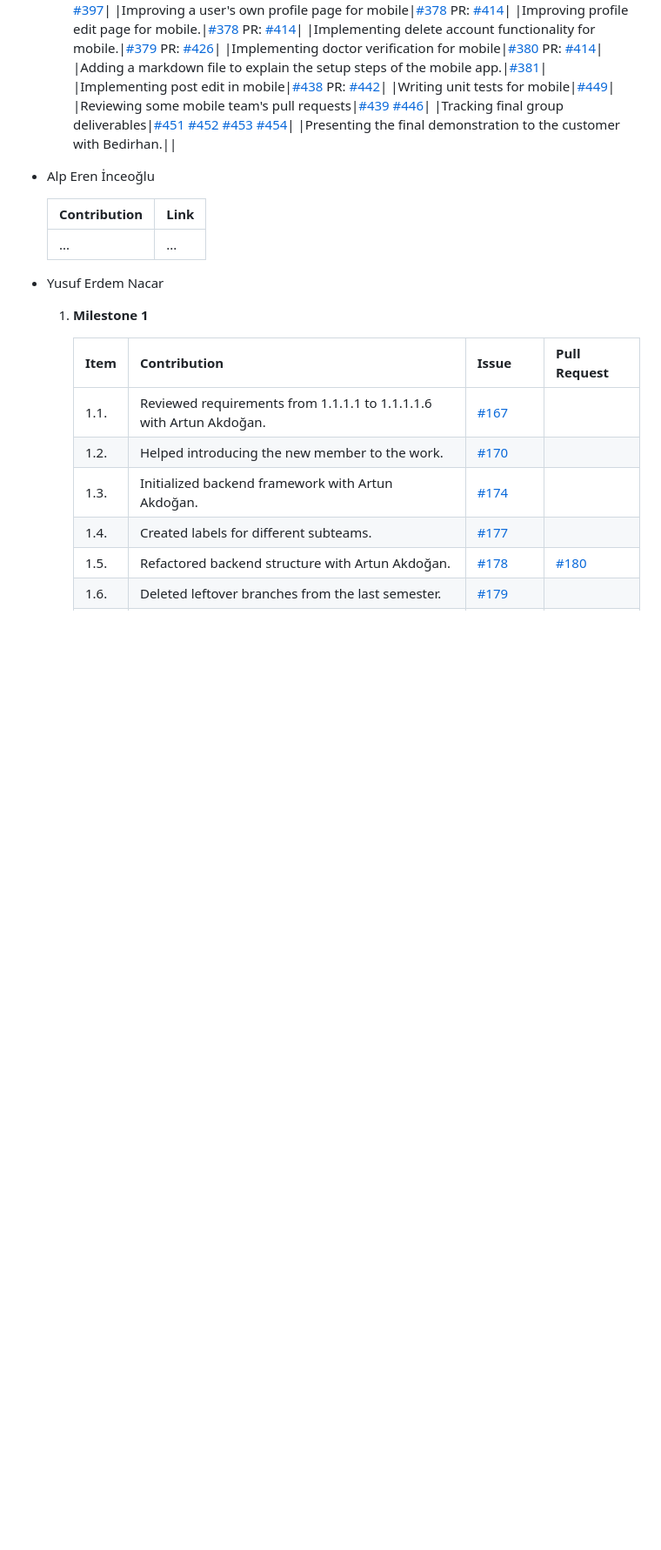
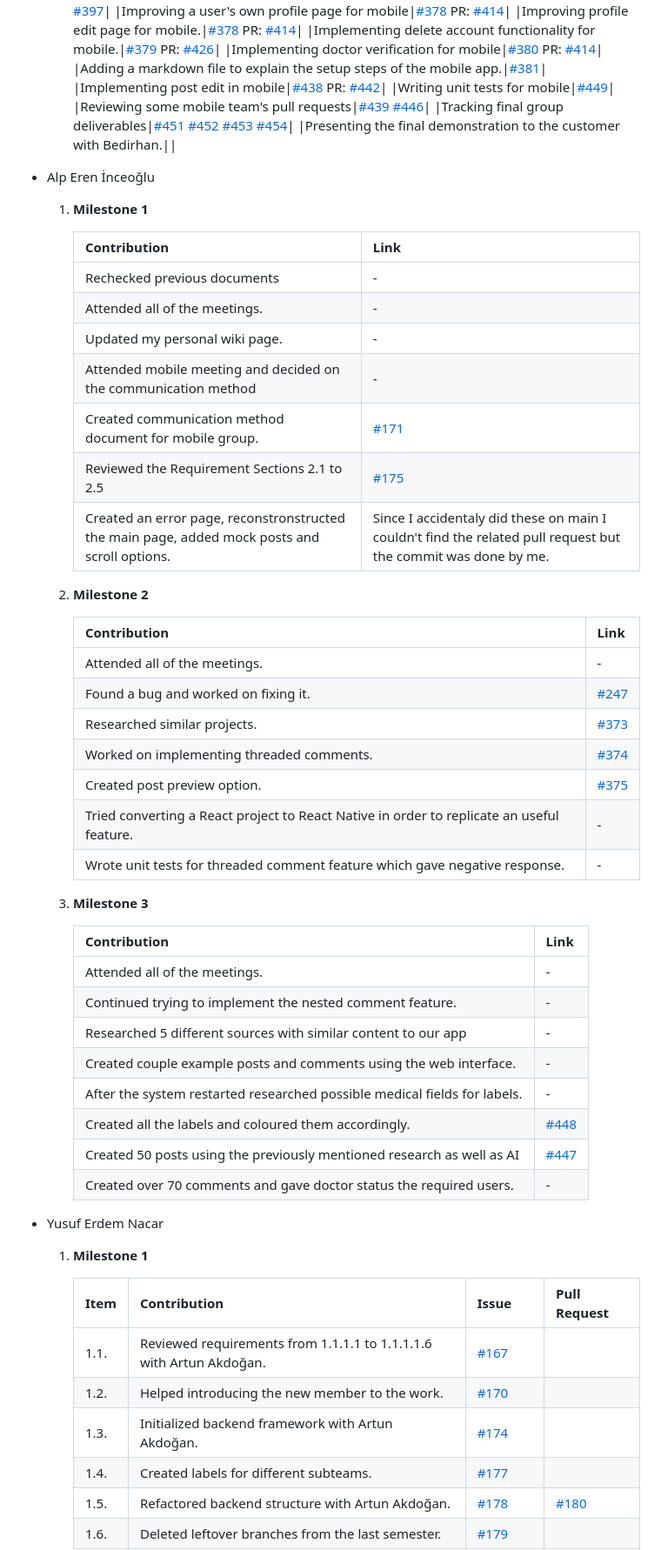
Before and after one commit to bounswe/bounswe2022group6, a Markdown page: deliverables/CMPE451_Customer_Presentation_Milestone_3.md, the part around the change printed below. Shown: that part at 87% size. Drawn GitHub-style; blank space fills up the shorter version.

```diff
--- a/deliverables/CMPE451_Customer_Presentation_Milestone_3.md
+++ b/deliverables/CMPE451_Customer_Presentation_Milestone_3.md
@@ -304,9 +304,48 @@ Apart from the management issues we faced, we could also revise how we prioritiz
 
 * Alp Eren İnceoğlu
 
-    |Contribution|Link|
-    |---|---|
-    |...|...|
+    1. **Milestone 1**
+
+        |Contribution|Link|
+        |------------|----|
+        |Rechecked previous documents|-|
+        |Attended all of the meetings.|-|
+        |Updated my personal wiki page.|-|
+        |Attended mobile meeting and decided on the communication method|-|
+        |Created communication method document for mobile group.|[#171](https://github.com/bounswe/bounswe2022group6/issues/171)|
+        |Reviewed the Requirement Sections 2.1 to 2.5|[#175](https://github.com/bounswe/bounswe2022group6/issues/175)|
+        |Created an error page, reconstronstructed the main page, added mock posts and scroll options.|Since I accidentaly did these on main I couldn't find the related pull request but the commit was done by me.|
+
+
+
+    2. **Milestone 2**
+
+        |Contribution|Link|
+        |---|---|
+        |Attended all of the meetings.|-|
+        |Found a bug and worked on fixing it.|[#247](https://github.com/bounswe/bounswe2022group6/issues/247)|
+        |Researched similar projects.|[#373](https://github.com/bounswe/bounswe2022group6/issues/373)|
+        |Worked on implementing threaded comments.|[#374](https://github.com/bounswe/bounswe2022group6/issues/374)|
+        |Created post preview option.|[#375](https://github.com/bounswe/bounswe2022group6/issues/375)|
+        |Tried converting a React project to React Native in order to replicate an useful feature.|-|
+        |Wrote unit tests for threaded comment feature which gave negative response.|-|
+
+    3. **Milestone 3**
+
+        |Contribution|Link|
+        |---|---|
+        |Attended all of the meetings.|-|
+        |Continued trying to implement the nested comment feature.|-|
+        |Researched 5 different sources with similar content to our app|-|
+        |Created couple example posts and comments using the web interface.|-|
+        |After the system restarted researched possible medical fields for labels.|-|
+        |Created all the labels and coloured them accordingly.|[#448](https://github.com/bounswe/bounswe2022group6/issues/448)|
+        |Created 50 posts using the previously mentioned research as well as AI|[#447](https://github.com/bounswe/bounswe2022group6/issues/447)|
+        |Created over 70 comments and gave doctor status the required users.|-|
+
+
+
+
 
 
 * Yusuf Erdem Nacar
```
Also changed, not shown: other parts of deliverables/CMPE451_Customer_Presentation_Milestone_3.md (+39 -0 lines).
